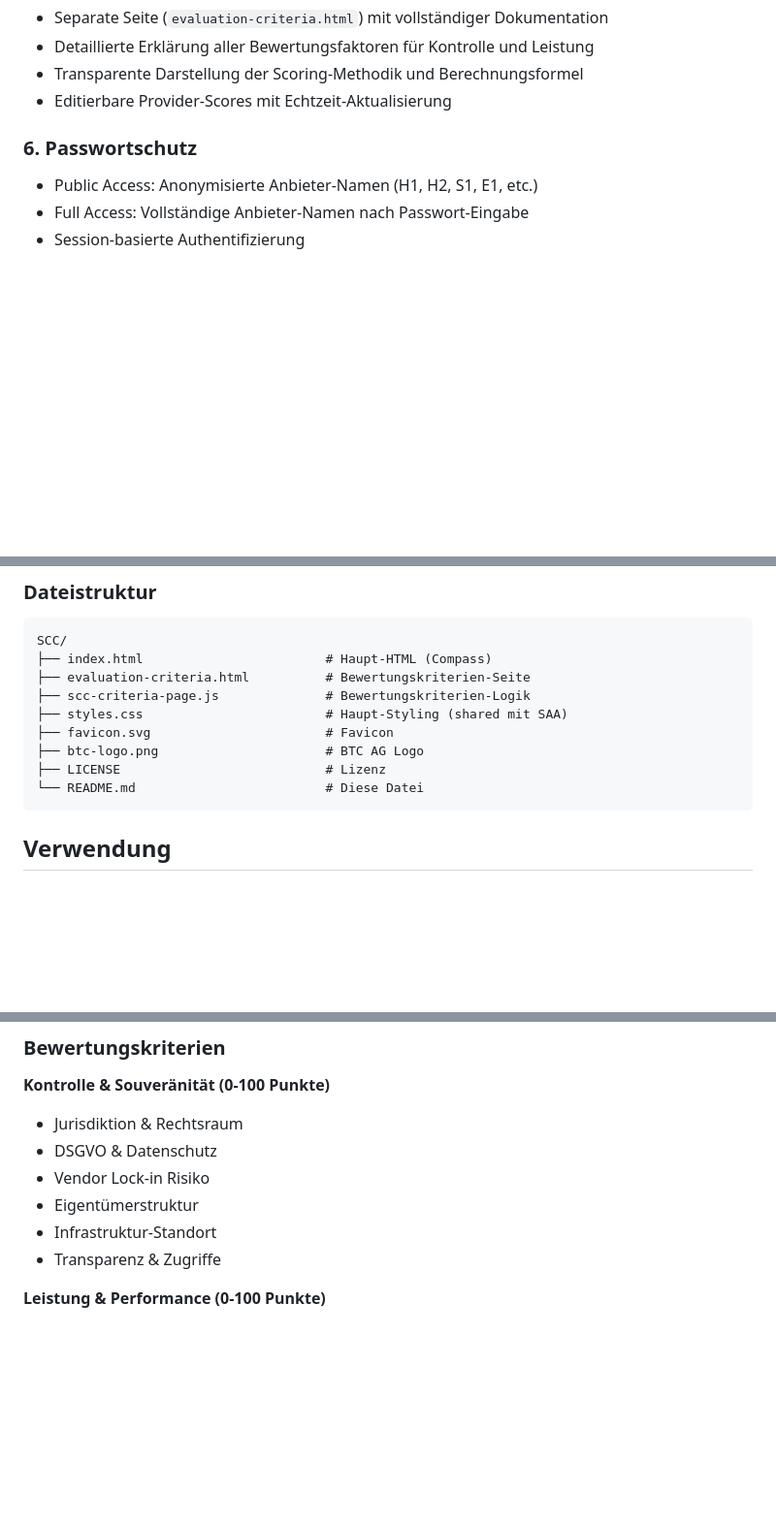
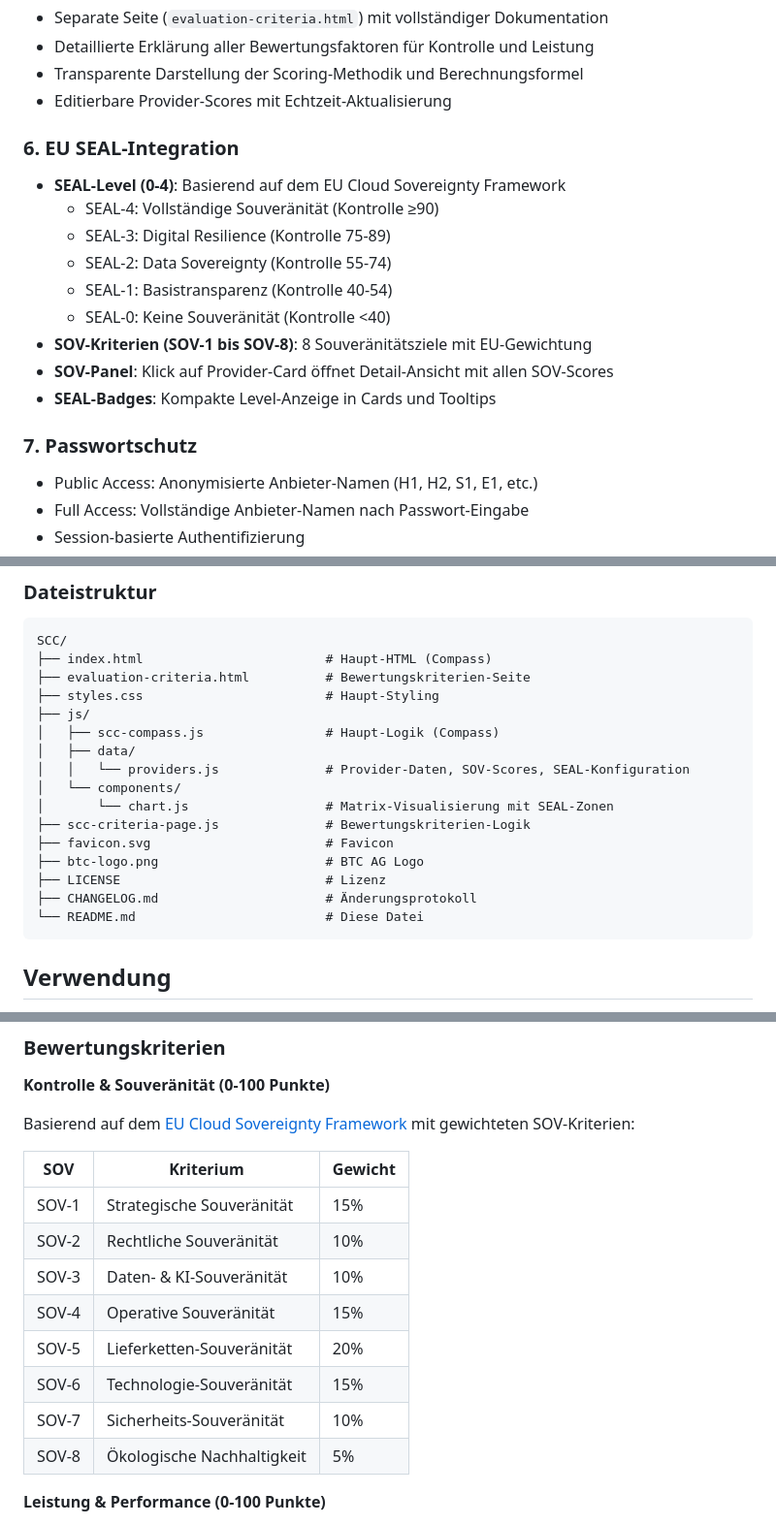
Before and after one commit to btc-ag/SCC, a Markdown page: README.md, 3 parts joined by grey strips. Shown at 97% size. GitHub-like rendering; blank space fills up the shorter version.

````diff
--- a/README.md
+++ b/README.md
@@ -72,7 +75,18 @@ Ein interaktives Tool zur Bewertung und Auswahl von Cloud-Anbietern basierend au
 - Transparente Darstellung der Scoring-Methodik und Berechnungsformel
 - Editierbare Provider-Scores mit Echtzeit-Aktualisierung
 
-### 6. Passwortschutz
+### 6. EU SEAL-Integration
+- **SEAL-Level (0-4)**: Basierend auf dem EU Cloud Sovereignty Framework
+  - SEAL-4: Vollständige Souveränität (Kontrolle ≥90)
+  - SEAL-3: Digital Resilience (Kontrolle 75-89)
+  - SEAL-2: Data Sovereignty (Kontrolle 55-74)
+  - SEAL-1: Basistransparenz (Kontrolle 40-54)
+  - SEAL-0: Keine Souveränität (Kontrolle <40)
+- **SOV-Kriterien (SOV-1 bis SOV-8)**: 8 Souveränitätsziele mit EU-Gewichtung
+- **SOV-Panel**: Klick auf Provider-Card öffnet Detail-Ansicht mit allen SOV-Scores
+- **SEAL-Badges**: Kompakte Level-Anzeige in Cards und Tooltips
+
+### 7. Passwortschutz
 - Public Access: Anonymisierte Anbieter-Namen (H1, H2, S1, E1, etc.)
 - Full Access: Vollständige Anbieter-Namen nach Passwort-Eingabe
 - Session-basierte Authentifizierung
@@ -105,11 +119,18 @@ Ein interaktives Tool zur Bewertung und Auswahl von Cloud-Anbietern basierend au
 SCC/
 ├── index.html                        # Haupt-HTML (Compass)
 ├── evaluation-criteria.html          # Bewertungskriterien-Seite
+├── styles.css                        # Haupt-Styling
+├── js/
+│   ├── scc-compass.js                # Haupt-Logik (Compass)
+│   ├── data/
+│   │   └── providers.js              # Provider-Daten, SOV-Scores, SEAL-Konfiguration
+│   └── components/
+│       └── chart.js                  # Matrix-Visualisierung mit SEAL-Zonen
 ├── scc-criteria-page.js              # Bewertungskriterien-Logik
-├── styles.css                        # Haupt-Styling (shared mit SAA)
 ├── favicon.svg                       # Favicon
 ├── btc-logo.png                      # BTC AG Logo
 ├── LICENSE                           # Lizenz
+├── CHANGELOG.md                      # Änderungsprotokoll
 └── README.md                         # Diese Datei
 ```
 
@@ -136,12 +157,19 @@ Gesamt-Score = (Kontrolle × Gewicht_Kontrolle) + (Leistung × Gewicht_Leistung)
 ### Bewertungskriterien
 
 **Kontrolle & Souveränität (0-100 Punkte)**
-- Jurisdiktion & Rechtsraum
-- DSGVO & Datenschutz
-- Vendor Lock-in Risiko
-- Eigentümerstruktur
-- Infrastruktur-Standort
-- Transparenz & Zugriffe
+
+Basierend auf dem [EU Cloud Sovereignty Framework](https://commission.europa.eu/document/09579818-64a6-4dd5-9577-446ab6219113_en) mit gewichteten SOV-Kriterien:
+
+| SOV | Kriterium | Gewicht |
+|-----|-----------|---------|
+| SOV-1 | Strategische Souveränität | 15% |
+| SOV-2 | Rechtliche Souveränität | 10% |
+| SOV-3 | Daten- & KI-Souveränität | 10% |
+| SOV-4 | Operative Souveränität | 15% |
+| SOV-5 | Lieferketten-Souveränität | 20% |
+| SOV-6 | Technologie-Souveränität | 15% |
+| SOV-7 | Sicherheits-Souveränität | 10% |
+| SOV-8 | Ökologische Nachhaltigkeit | 5% |
 
 **Leistung & Performance (0-100 Punkte)**
 - Service-Portfolio Umfang
````
Also changed, not shown: other parts of README.md (+6 -3 lines), CHANGELOG.md (+32 -0 lines).
